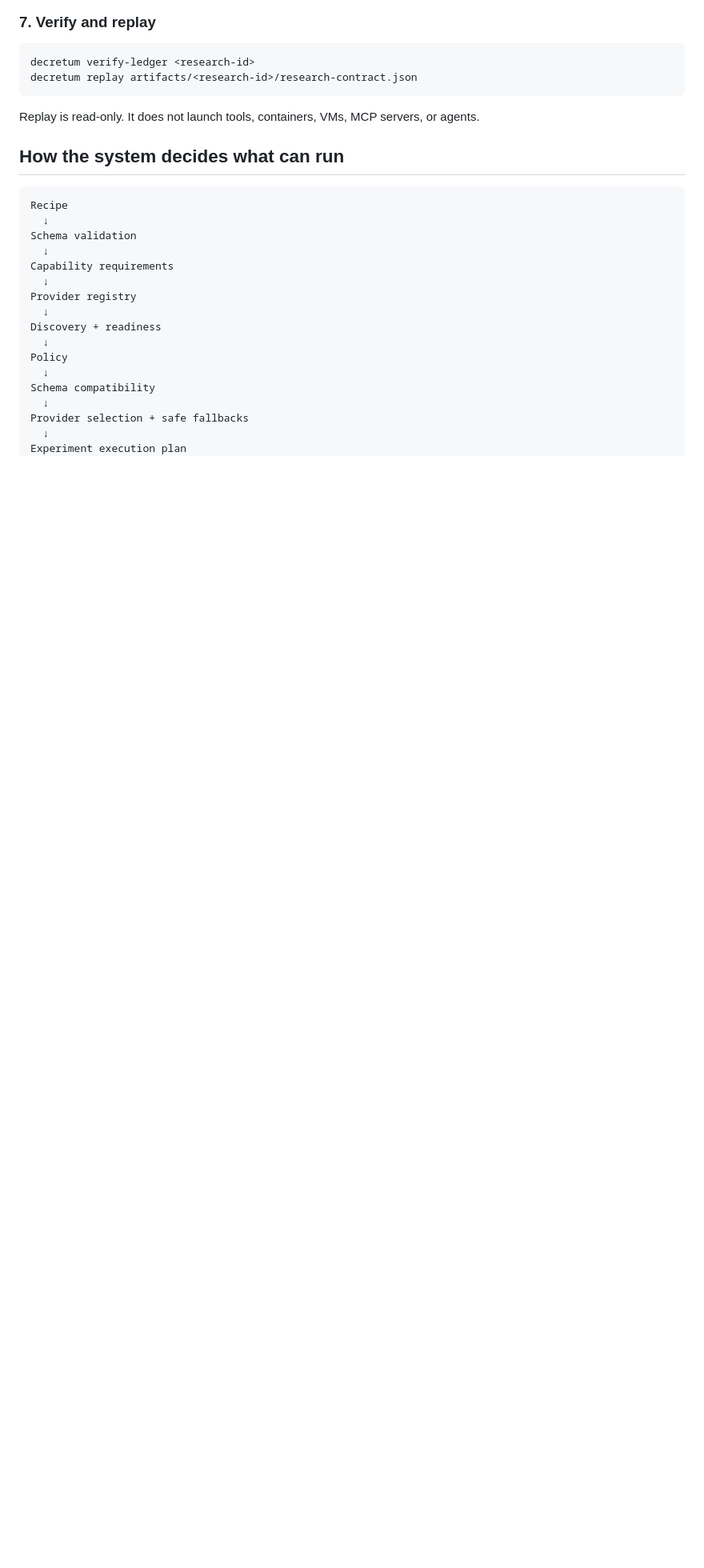
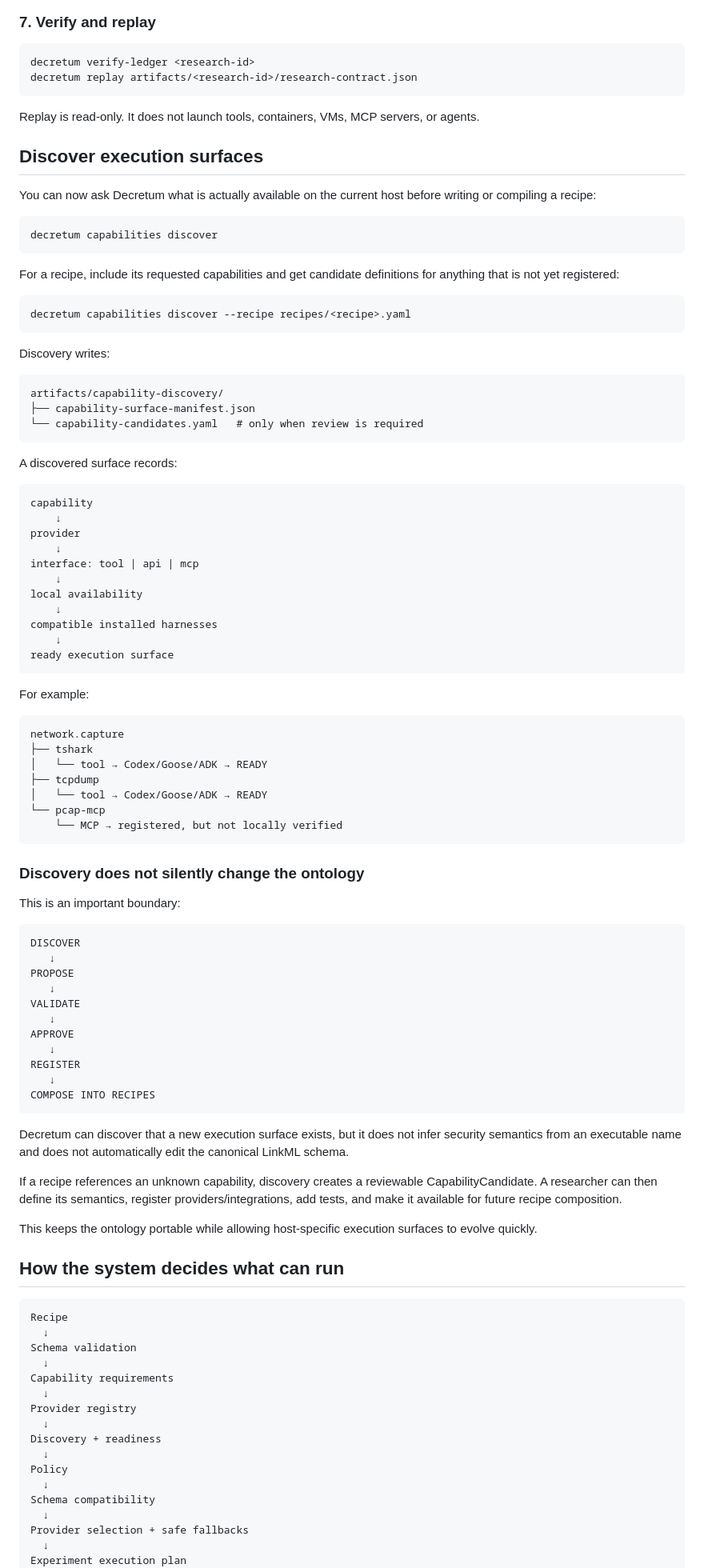
Before and after one commit to Opposum0112/Decretum, a Markdown page: README.md, the part around the change. Shown at 80% size. Rendered like a GitHub page; blank space fills up the shorter version.

Commit message:
docs: document capability surface discovery

````diff
--- a/README.md
+++ b/README.md
@@ -163,6 +163,80 @@ decretum replay artifacts/<research-id>/research-contract.json
 ```
 
 Replay is read-only. It does not launch tools, containers, VMs, MCP servers, or agents.
+
+## Discover execution surfaces
+
+You can now ask Decretum what is actually available on the current host before writing or compiling a recipe:
+
+```bash
+decretum capabilities discover
+```
+
+For a recipe, include its requested capabilities and get candidate definitions for anything that is not yet registered:
+
+```bash
+decretum capabilities discover --recipe recipes/<recipe>.yaml
+```
+
+Discovery writes:
+
+```text
+artifacts/capability-discovery/
+├── capability-surface-manifest.json
+└── capability-candidates.yaml   # only when review is required
+```
+
+A discovered surface records:
+
+```text
+capability
+    ↓
+provider
+    ↓
+interface: tool | api | mcp
+    ↓
+local availability
+    ↓
+compatible installed harnesses
+    ↓
+ready execution surface
+```
+
+For example:
+
+```text
+network.capture
+├── tshark
+│   └── tool → Codex/Goose/ADK → READY
+├── tcpdump
+│   └── tool → Codex/Goose/ADK → READY
+└── pcap-mcp
+    └── MCP → registered, but not locally verified
+```
+
+### Discovery does not silently change the ontology
+
+This is an important boundary:
+
+```text
+DISCOVER
+   ↓
+PROPOSE
+   ↓
+VALIDATE
+   ↓
+APPROVE
+   ↓
+REGISTER
+   ↓
+COMPOSE INTO RECIPES
+```
+
+Decretum can discover that a new execution surface exists, but it does not infer security semantics from an executable name and does not automatically edit the canonical LinkML schema.
+
+If a recipe references an unknown capability, discovery creates a reviewable CapabilityCandidate. A researcher can then define its semantics, register providers/integrations, add tests, and make it available for future recipe composition.
+
+This keeps the ontology portable while allowing host-specific execution surfaces to evolve quickly.
 
 ## How the system decides what can run
 
````
